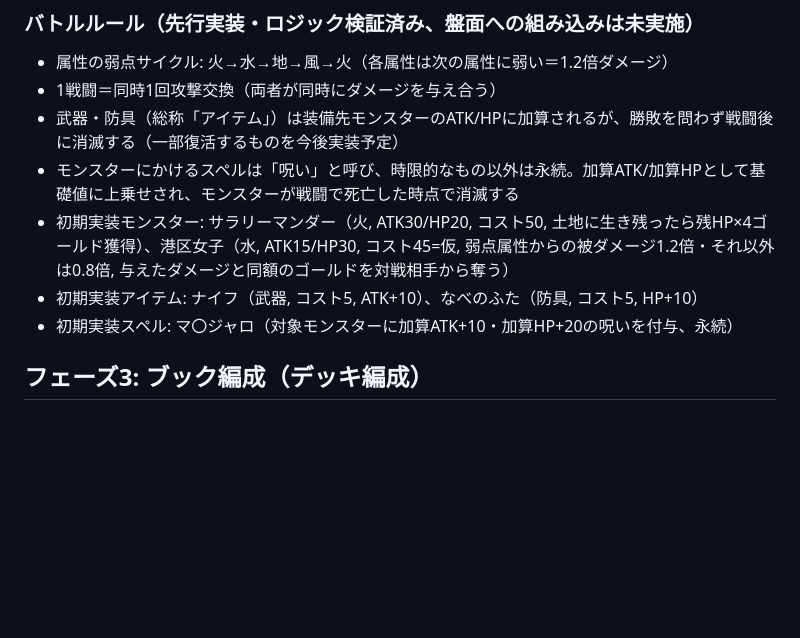
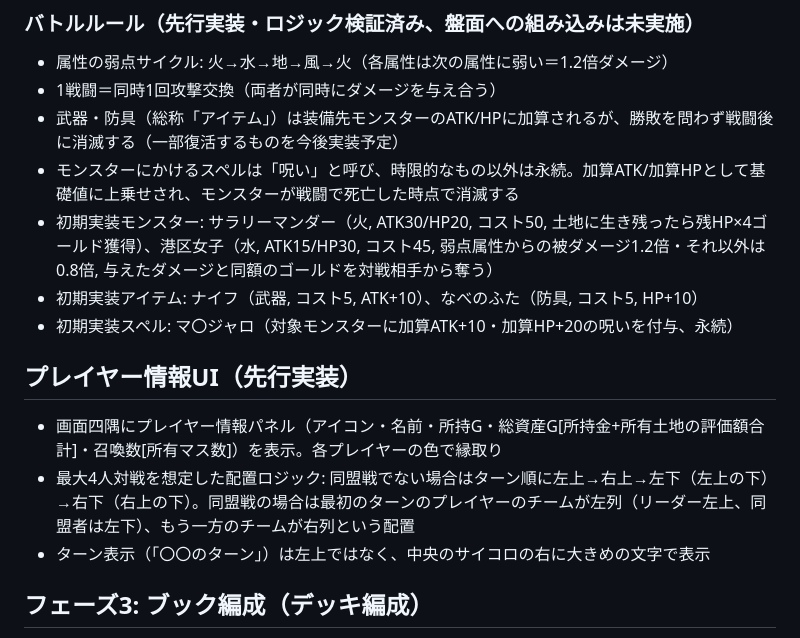
Before and after one commit to saint-chinu/chinu-quest2, a Markdown page: chinu-quest2-spec_1.md, the part around the change. GitHub-like rendering; blank space fills up the shorter version.

Commit message:
Document player info panel layout and confirm minatoJoshi's cost
Co-Authored-By: Claude Sonnet 5 <noreply@anthropic.com>

```diff
--- a/chinu-quest2-spec_1.md
+++ b/chinu-quest2-spec_1.md
@@ -67,9 +67,14 @@
 - 1戦闘＝同時1回攻撃交換（両者が同時にダメージを与え合う）
 - 武器・防具（総称「アイテム」）は装備先モンスターのATK/HPに加算されるが、勝敗を問わず戦闘後に消滅する（一部復活するものを今後実装予定）
 - モンスターにかけるスペルは「呪い」と呼び、時限的なもの以外は永続。加算ATK/加算HPとして基礎値に上乗せされ、モンスターが戦闘で死亡した時点で消滅する
-- 初期実装モンスター: サラリーマンダー（火, ATK30/HP20, コスト50, 土地に生き残ったら残HP×4ゴールド獲得）、港区女子（水, ATK15/HP30, コスト45=仮, 弱点属性からの被ダメージ1.2倍・それ以外は0.8倍, 与えたダメージと同額のゴールドを対戦相手から奪う）
+- 初期実装モンスター: サラリーマンダー（火, ATK30/HP20, コスト50, 土地に生き残ったら残HP×4ゴールド獲得）、港区女子（水, ATK15/HP30, コスト45, 弱点属性からの被ダメージ1.2倍・それ以外は0.8倍, 与えたダメージと同額のゴールドを対戦相手から奪う）
 - 初期実装アイテム: ナイフ（武器, コスト5, ATK+10）、なべのふた（防具, コスト5, HP+10）
 - 初期実装スペル: マ〇ジャロ（対象モンスターに加算ATK+10・加算HP+20の呪いを付与、永続）
+
+## プレイヤー情報UI（先行実装）
+- 画面四隅にプレイヤー情報パネル（アイコン・名前・所持G・総資産G[所持金+所有土地の評価額合計]・召喚数[所有マス数]）を表示。各プレイヤーの色で縁取り
+- 最大4人対戦を想定した配置ロジック: 同盟戦でない場合はターン順に左上→右上→左下（左上の下）→右下（右上の下）。同盟戦の場合は最初のターンのプレイヤーのチームが左列（リーダー左上、同盟者は左下）、もう一方のチームが右列という配置
+- ターン表示（「〇〇のターン」）は左上ではなく、中央のサイコロの右に大きめの文字で表示
 
 ## フェーズ3: ブック編成（デッキ編成）
 - プレイヤーは手持ちカードから自由に「ブック」（カルドセプト用語でのデッキ）を編集する
```
